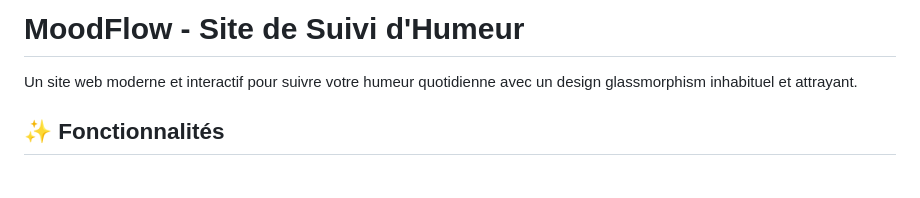
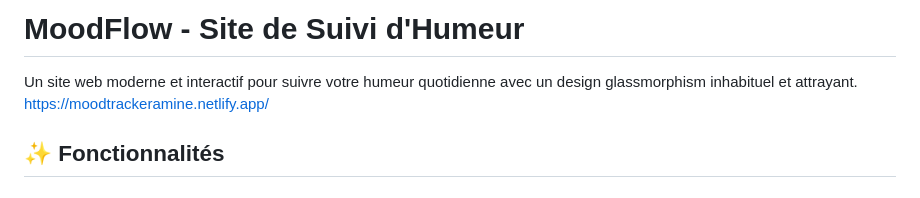
Before and after one commit to ABouziriDWWM/mood_tracker, a Markdown page: README.md, the part around the change. Rendered like a GitHub page.

```diff
--- a/README.md
+++ b/README.md
@@ -1,6 +1,7 @@
 # MoodFlow - Site de Suivi d'Humeur
 
 Un site web moderne et interactif pour suivre votre humeur quotidienne avec un design glassmorphism inhabituel et attrayant.
+https://moodtrackeramine.netlify.app/
 
 ## ✨ Fonctionnalités
 
```
